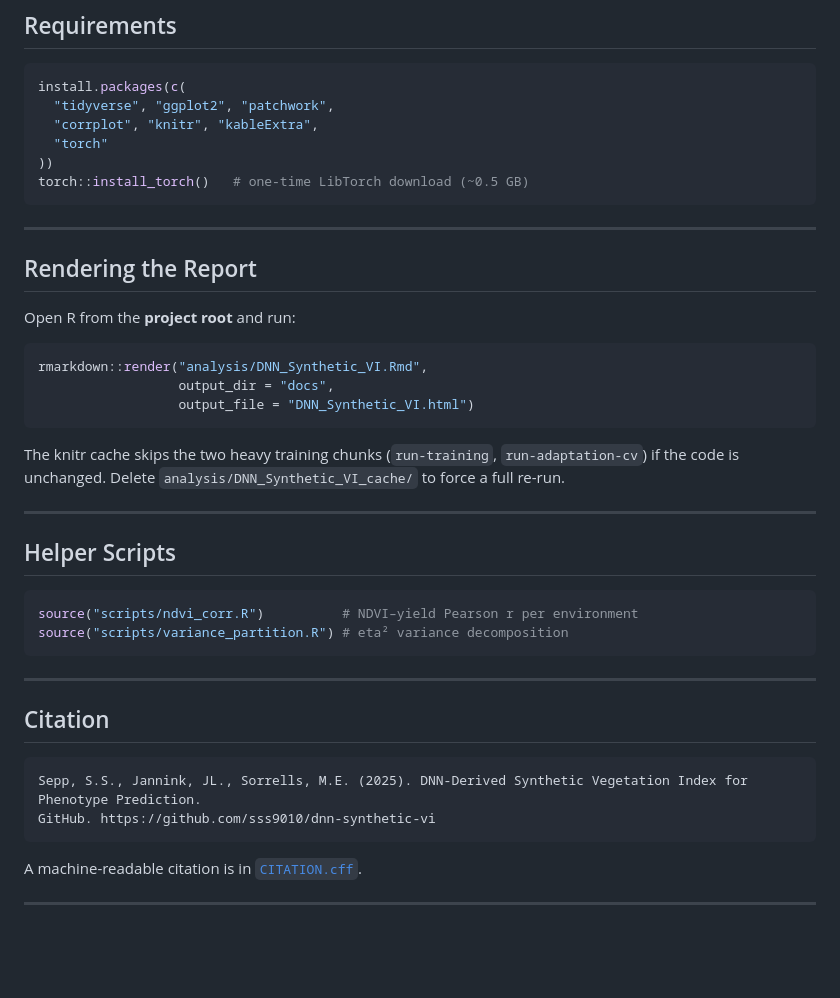
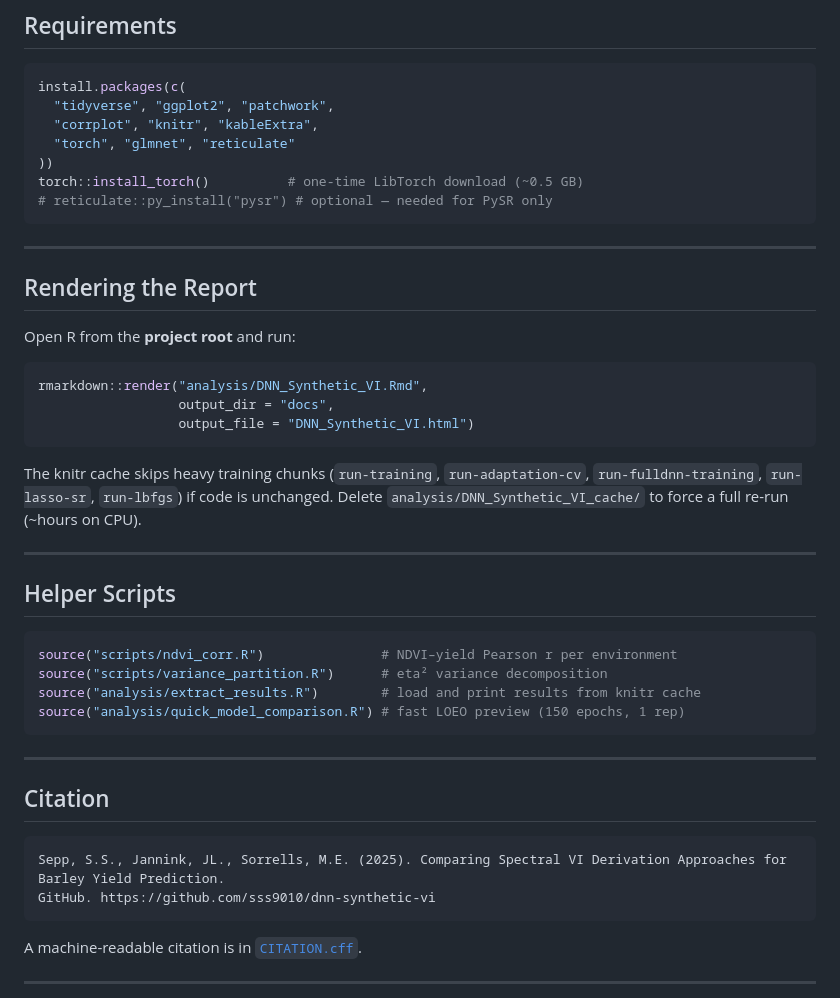
Before and after one commit to sss9010/dnn-synthetic-vi, a Markdown page: README.md, the part around one of its changes. Drawn GitHub-style; blank space fills up the shorter version.

````diff
--- a/README.md
+++ b/README.md
@@ -121,9 +153,10 @@ dnn_synthetic_vi/
 install.packages(c(
   "tidyverse", "ggplot2", "patchwork",
   "corrplot", "knitr", "kableExtra",
-  "torch"
+  "torch", "glmnet", "reticulate"
 ))
-torch::install_torch()   # one-time LibTorch download (~0.5 GB)
+torch::install_torch()          # one-time LibTorch download (~0.5 GB)
+# reticulate::py_install("pysr") # optional — needed for PySR only
 ```
 
 ---
@@ -138,17 +171,19 @@ rmarkdown::render("analysis/DNN_Synthetic_VI.Rmd",
                   output_file = "DNN_Synthetic_VI.html")
 ```
 
-The knitr cache skips the two heavy training chunks (`run-training`,
-`run-adaptation-cv`) if the code is unchanged. Delete
-`analysis/DNN_Synthetic_VI_cache/` to force a full re-run.
+The knitr cache skips heavy training chunks (`run-training`, `run-adaptation-cv`,
+`run-fulldnn-training`, `run-lasso-sr`, `run-lbfgs`) if code is unchanged.
+Delete `analysis/DNN_Synthetic_VI_cache/` to force a full re-run (~hours on CPU).
 
 ---
 
 ## Helper Scripts
 
 ```r
-source("scripts/ndvi_corr.R")          # NDVI–yield Pearson r per environment
-source("scripts/variance_partition.R") # eta² variance decomposition
+source("scripts/ndvi_corr.R")               # NDVI–yield Pearson r per environment
+source("scripts/variance_partition.R")      # eta² variance decomposition
+source("analysis/extract_results.R")        # load and print results from knitr cache
+source("analysis/quick_model_comparison.R") # fast LOEO preview (150 epochs, 1 rep)
 ```
 
 ---
@@ -156,7 +191,7 @@ source("scripts/variance_partition.R") # eta² variance decomposition
 ## Citation
 
 ```
-Sepp, S.S., Jannink, JL., Sorrells, M.E. (2025). DNN-Derived Synthetic Vegetation Index for Phenotype Prediction.
+Sepp, S.S., Jannink, JL., Sorrells, M.E. (2025). Comparing Spectral VI Derivation Approaches for Barley Yield Prediction.
 GitHub. https://github.com/sss9010/dnn-synthetic-vi
 ```
 
````
Also changed, not shown: other parts of README.md (+55 -23 lines).
